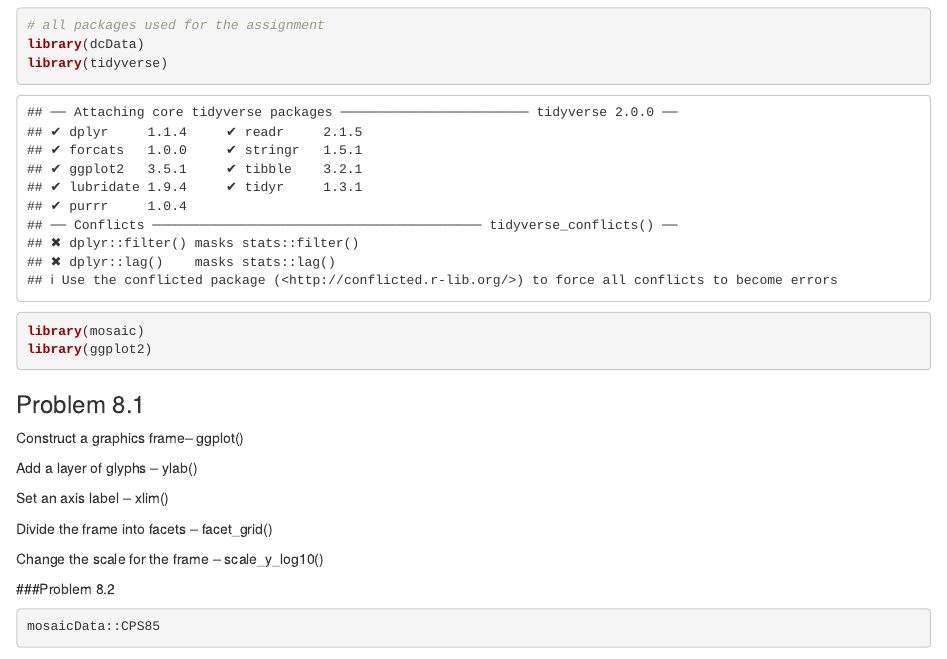
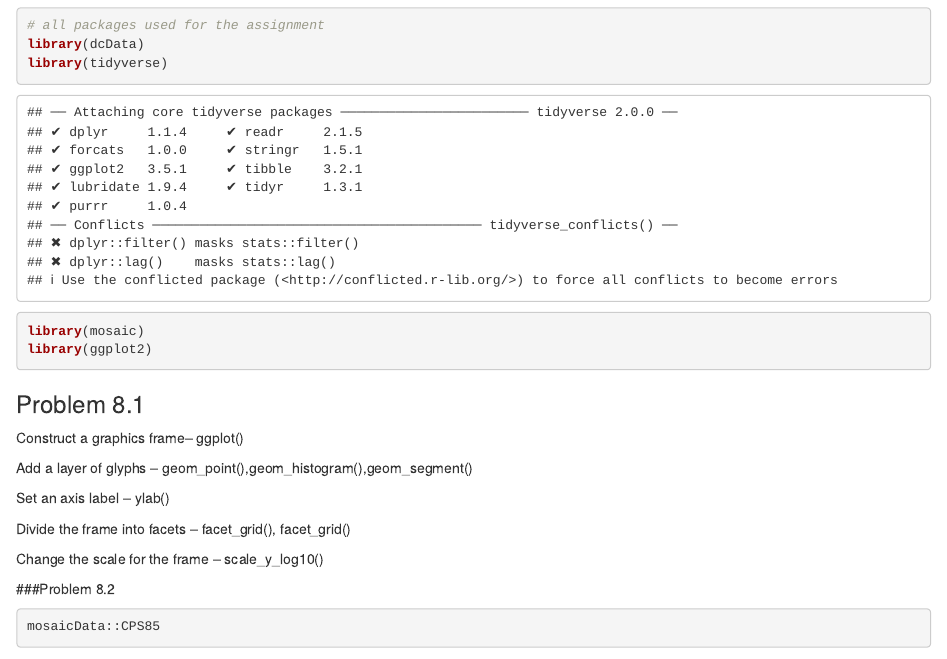
Before and after one commit to stat184-03-fall2022/github-contributions-ElenaXYWang, an R Markdown document (XiaoyingWang_DC8.Rmd): the page in a window 1100 px wide, from 280 px down. Rendered offline with R 4.5, knitr and Pandoc, with nearby package versions; some code elsewhere in the file could not run offline.

Commit message:
correct few things

```diff
--- a/XiaoyingWang_DC8.Rmd
+++ b/XiaoyingWang_DC8.Rmd
@@ -26,11 +26,11 @@ library(ggplot2)
 ### Problem 8.1
 Construct a graphics frame-- ggplot()
 
-Add a layer of glyphs -- ylab()
+Add a layer of glyphs -- geom_point(),geom_histogram(),geom_segment()
 
-Set an axis label -- xlim()
+Set an axis label -- ylab()
 
-Divide the frame into facets -- facet_grid()
+Divide the frame into facets -- facet_grid(), facet_grid()
 
 Change the scale for the frame -- scale_y_log10()
 
```
Also changed, not shown: XiaoyingWang_DC8.nb.html, XiaoyingWang_DC8.Rmd (8 more changed lines).
